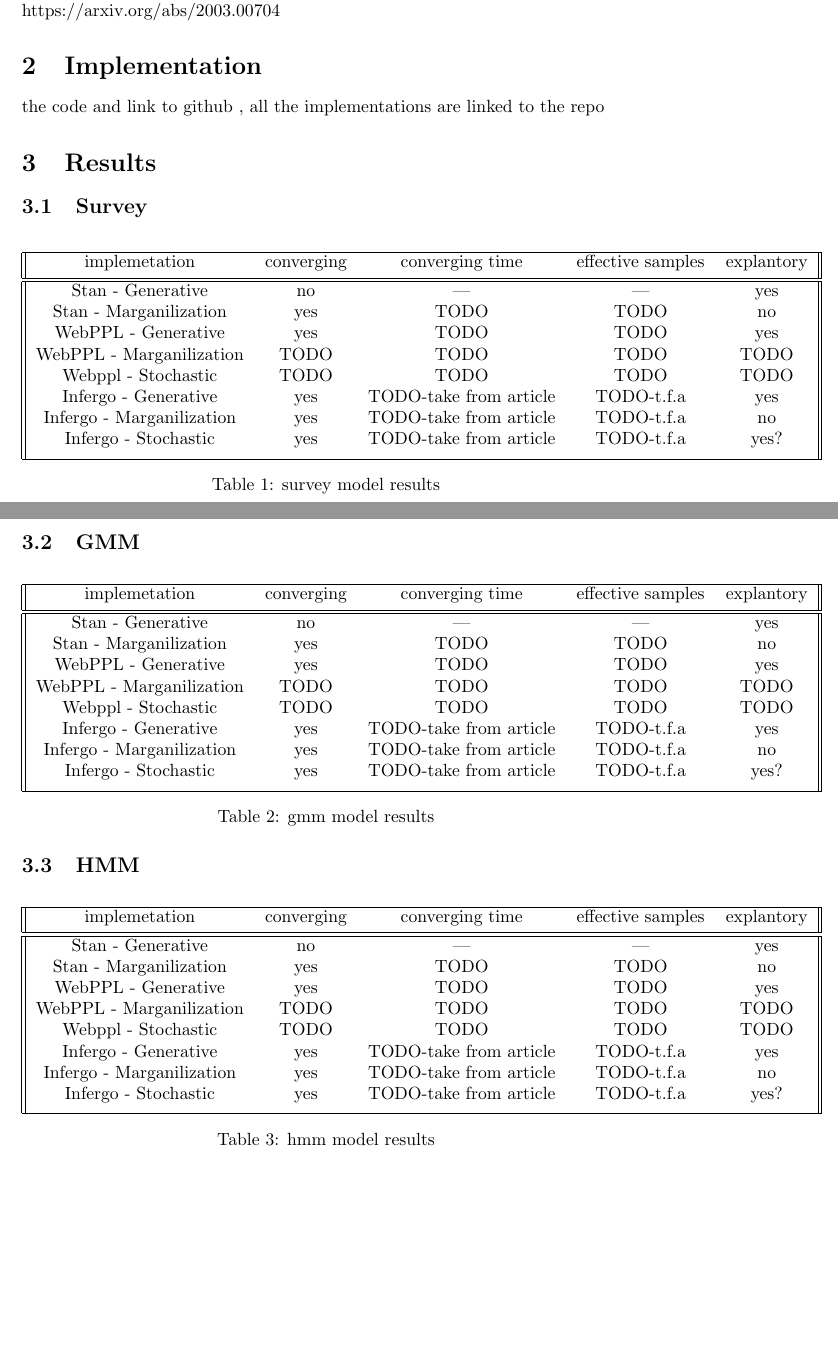
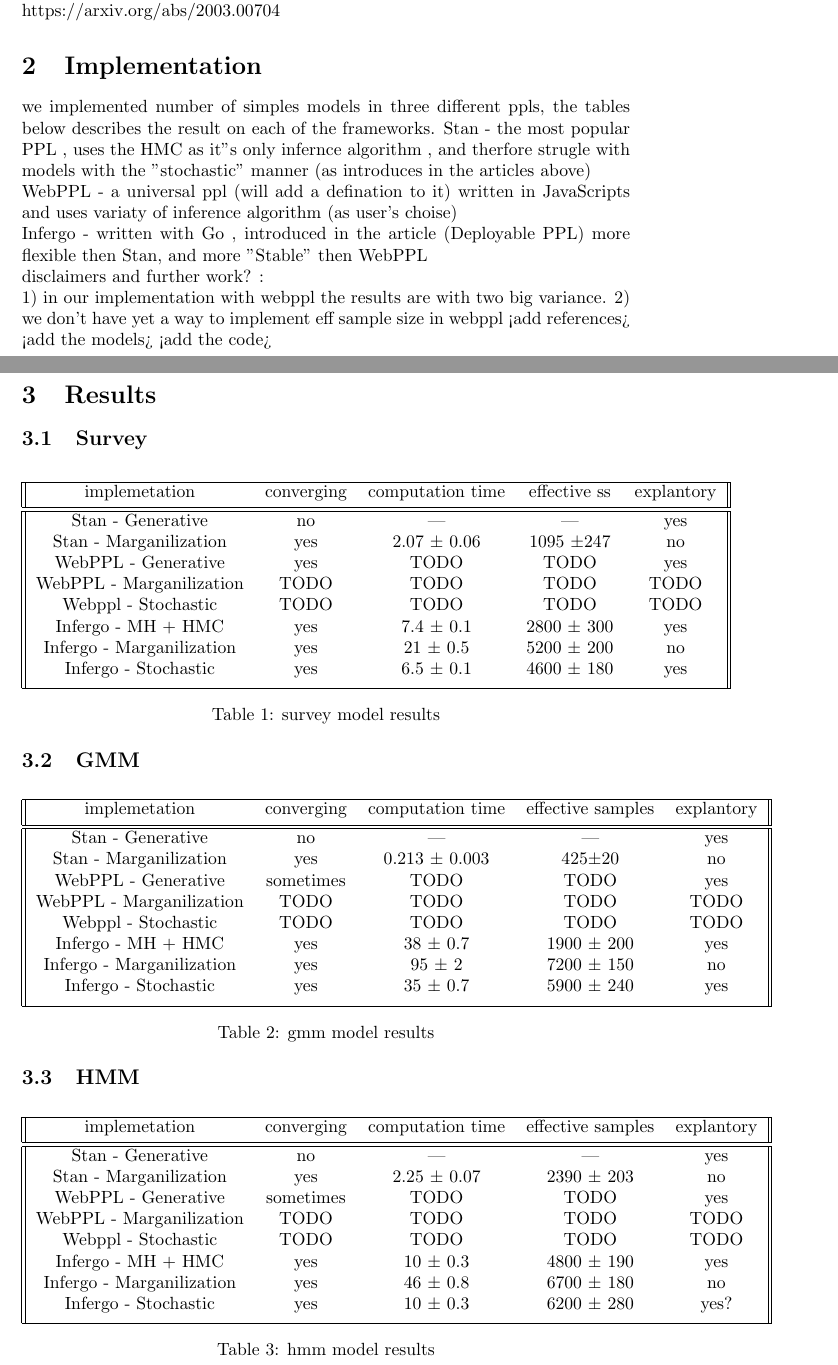
Before and after one commit to tomerdo/tomerdo-research, a LaTeX problem sheet (spp-research/comparison between languages on spp examples.tex): two parts of pages 1 and 2 of 2 before the commit and two parts of pages 1 and 2 of 3 after it, joined at a grey line, cut so that both start at the same text, the shorter picture padded with empty space. Compiled offline with pdfLaTeX.

Commit message:
filling the comparison table, adding some intro

```diff
--- a/spp-research/comparison between languages on spp examples.tex
+++ b/spp-research/comparison between languages on spp examples.tex
@@ -10,23 +10,32 @@
 \section{Introduction}
 in this article i will write a review on performance of diffrenet programing languages that used for probabilistic programming , regarding to how they handle models with stochastic structure, expanding of the idea that introduced in https://arxiv.org/abs/2003.00704
 \section{Implementation}
-the code and link to github , all the implementations are linked to the repo
+we implemented number of simples models in three different ppls, the tables below describes the result on each of the frameworks.
+Stan - the most popular PPL , uses the HMC as it''s only infernce algorithm , and therfore strugle with models with the "stochastic" manner (as introduces in the articles above) \\
+WebPPL -  a universal ppl (will add a defination to it) written in JavaScripts and uses variaty of inference algorithm (as user's choise) \\
+Infergo - written with Go , introduced in the article (Deployable PPL)  more flexible then Stan, and more "Stable" then WebPPL \\
+disclaimers and further work? :\\
+1)  in our implementation with webppl the results are with two big variance.
+2) we don't have yet a way to implement eff sample size in webppl
+<add references>
+<add the models>
+<add the code>
 \section{Results}
 \subsection{Survey}
 \begin{table}[H]
 \centering
 \begin{tabular}{||c c c c c||}
  \hline
- implemetation & converging & converging time & effective samples & explantory \\ [0.5ex]
+ implemetation & converging & computation time & effective ss & explantory \\ [0.5ex]
  \hline\hline
  Stan - Generative & no & --- &  ---  & yes \\
- Stan - Marganilization & yes & TODO & TODO & no\\
+ Stan - Marganilization & yes & 2.07 ± 0.06 & 1095 ±247  & no\\
  WebPPL - Generative & yes & TODO & TODO & yes\\
  WebPPL - Marganilization & TODO & TODO & TODO & TODO\\
  Webppl - Stochastic & TODO & TODO & TODO & TODO\\
- Infergo - Generative & yes & TODO-take from article & TODO-t.f.a & yes\\
- Infergo - Marganilization & yes & TODO-take from article &TODO-t.f.a & no\\
- Infergo - Stochastic & yes & TODO-take from article & TODO-t.f.a & yes?\\ [1ex]
+ Infergo - MH + HMC & yes & 7.4 ± 0.1 & 2800 ± 300 & yes\\
+ Infergo - Marganilization & yes & 21 ± 0.5 & 5200 ± 200 & no\\
+ Infergo - Stochastic & yes & 6.5 ± 0.1 & 4600 ± 180 & yes\\ [1ex]
  \hline
 \end{tabular}
 \caption{survey model results}
@@ -37,16 +46,16 @@ the code and link to github , all the implementations are linked to the repo
 \centering
 \begin{tabular}{||c c c c c||}
  \hline
- implemetation & converging & converging time & effective samples & explantory \\ [0.5ex]
+ implemetation & converging & computation time & effective samples & explantory \\ [0.5ex]
  \hline\hline
  Stan - Generative & no & --- &  ---  & yes \\
- Stan - Marganilization & yes & TODO & TODO & no\\
- WebPPL - Generative & yes & TODO & TODO & yes\\
+ Stan - Marganilization & yes & 0.213 ± 0.003 & 425±20 & no\\
+ WebPPL - Generative & sometimes & TODO & TODO & yes\\
  WebPPL - Marganilization & TODO & TODO & TODO & TODO\\
  Webppl - Stochastic & TODO & TODO & TODO & TODO\\
- Infergo - Generative & yes & TODO-take from article & TODO-t.f.a & yes\\
- Infergo - Marganilization & yes & TODO-take from article & TODO-t.f.a & no\\
- Infergo - Stochastic & yes & TODO-take from article & TODO-t.f.a & yes?\\ [1ex]
+ Infergo -  MH + HMC & yes & 38 ± 0.7 & 1900 ± 200 & yes\\
+ Infergo - Marganilization & yes & 95 ± 2 & 7200 ± 150 & no\\
+ Infergo - Stochastic & yes & 35 ± 0.7 & 5900 ± 240 & yes\\ [1ex]
  \hline
 \end{tabular}
 \caption{gmm model results}
@@ -57,16 +66,16 @@ the code and link to github , all the implementations are linked to the repo
 \centering
 \begin{tabular}{||c c c c c||}
  \hline
- implemetation & converging & converging time & effective samples & explantory \\ [0.5ex]
+ implemetation & converging & computation time & effective samples & explantory \\ [0.5ex]
  \hline\hline
  Stan - Generative & no & --- &  ---  & yes \\
- Stan - Marganilization & yes & TODO & TODO & no\\
- WebPPL - Generative & yes & TODO & TODO & yes\\
+ Stan - Marganilization & yes & 2.25 ± 0.07 & 2390 ± 203 & no\\
+ WebPPL - Generative & sometimes & TODO & TODO & yes\\
  WebPPL - Marganilization & TODO & TODO & TODO & TODO\\
  Webppl - Stochastic & TODO & TODO & TODO & TODO\\
- Infergo - Generative & yes & TODO-take from article & TODO-t.f.a & yes\\
- Infergo - Marganilization & yes & TODO-take from article & TODO-t.f.a & no\\
- Infergo - Stochastic & yes & TODO-take from article & TODO-t.f.a & yes?\\ [1ex]
+ Infergo - MH + HMC  & yes & 10 ± 0.3 & 4800 ± 190 & yes\\
+ Infergo - Marganilization & yes & 46 ± 0.8 & 6700 ± 180 & no\\
+ Infergo - Stochastic & yes & 10 ± 0.3 & 6200 ± 280 & yes?\\ [1ex]
  \hline
 \end{tabular}
 \caption{hmm model results}
```
Also changed, not shown: spp-research/comparison between languages on spp examples.pdf, 1 other file.
